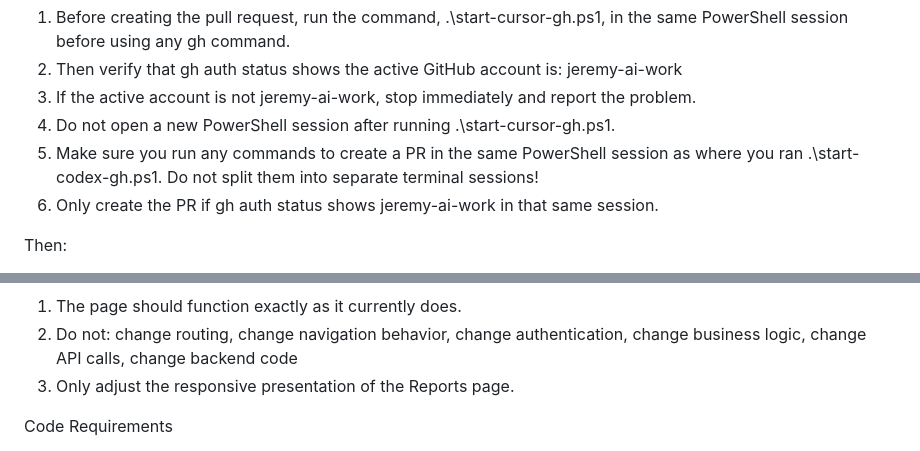
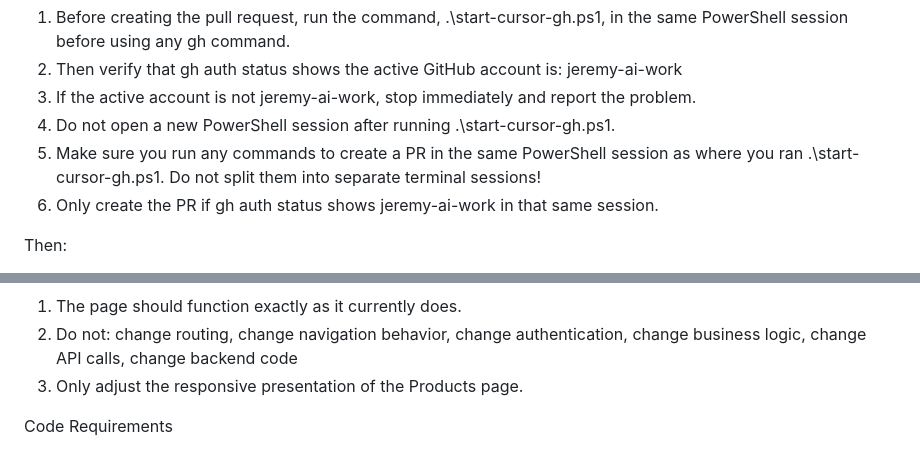
Before and after one commit to JmmonJeremy/Home-Gig, a Markdown page: docs/GITHUB_&_CURSOR_GUIDANCE.md, 2 parts joined by grey strips. Rendered like a GitHub page.

```diff
--- a/docs/GITHUB_&_CURSOR_GUIDANCE.md
+++ b/docs/GITHUB_&_CURSOR_GUIDANCE.md
@@ -274,7 +274,7 @@ Make the existing top-header search bar functional across the app.
 2. Then verify that gh auth status shows the active GitHub account is: jeremy-ai-work
 3. If the active account is not jeremy-ai-work, stop immediately and report the problem.
 4. Do not open a new PowerShell session after running .\start-cursor-gh.ps1.
-4. Make sure you run any commands to create a PR in the same PowerShell session as where you ran .\start-codex-gh.ps1. Do not split them into separate terminal sessions!
+4. Make sure you run any commands to create a PR in the same PowerShell session as where you ran .\start-cursor-gh.ps1. Do not split them into separate terminal sessions!
 5. Only create the PR if gh auth status shows jeremy-ai-work in that same session.
 
 <p style="margin-bottom: 0;">Then:  </p>
@@ -327,7 +332,7 @@ Design Requirements
 Functional Requirements
 1. The page should function exactly as it currently does.
 2. Do not: change routing, change navigation behavior, change authentication, change business logic, change API calls, change backend code
-3. Only adjust the responsive presentation of the Reports page.
+3. Only adjust the responsive presentation of the Products page.
 
 Code Requirements
 1. Follow the existing Angular project conventions.
```
Also changed, not shown: other parts of docs/GITHUB_&_CURSOR_GUIDANCE.md (+20 -15 lines).
